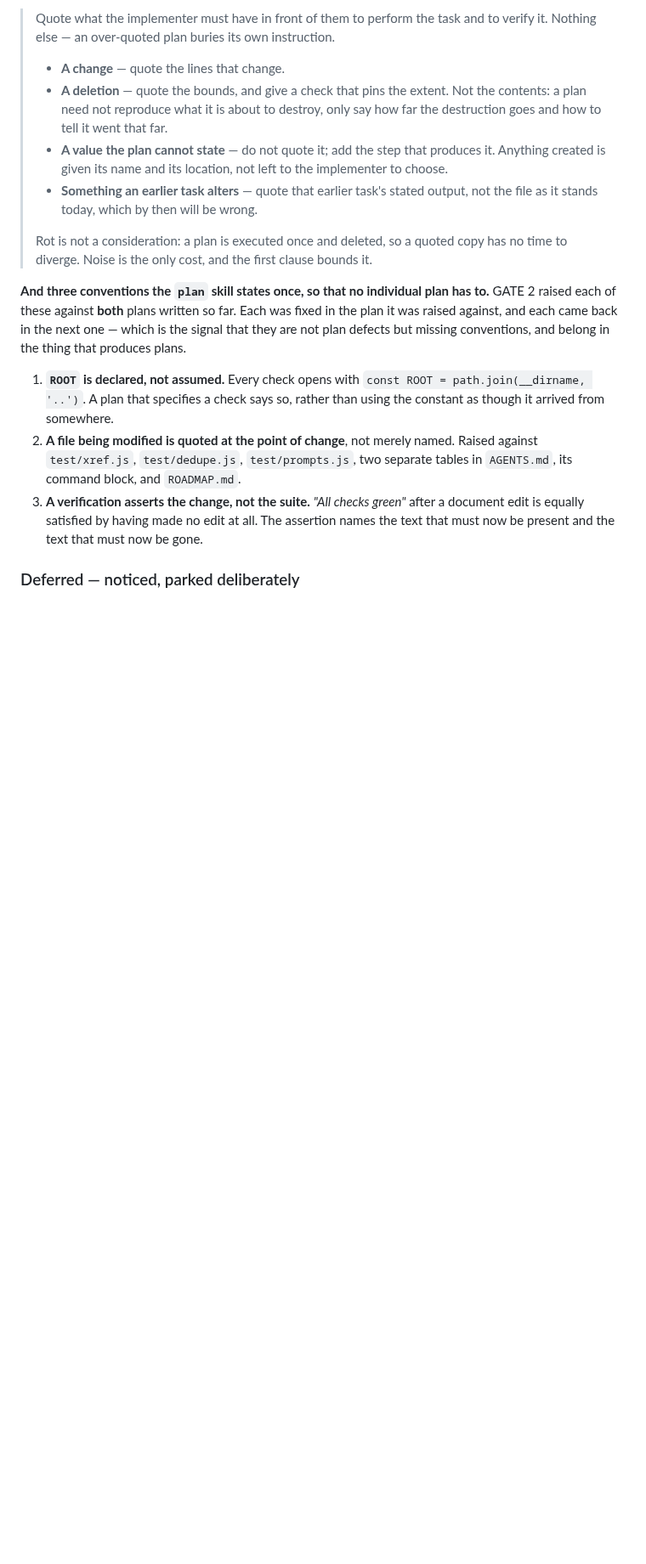
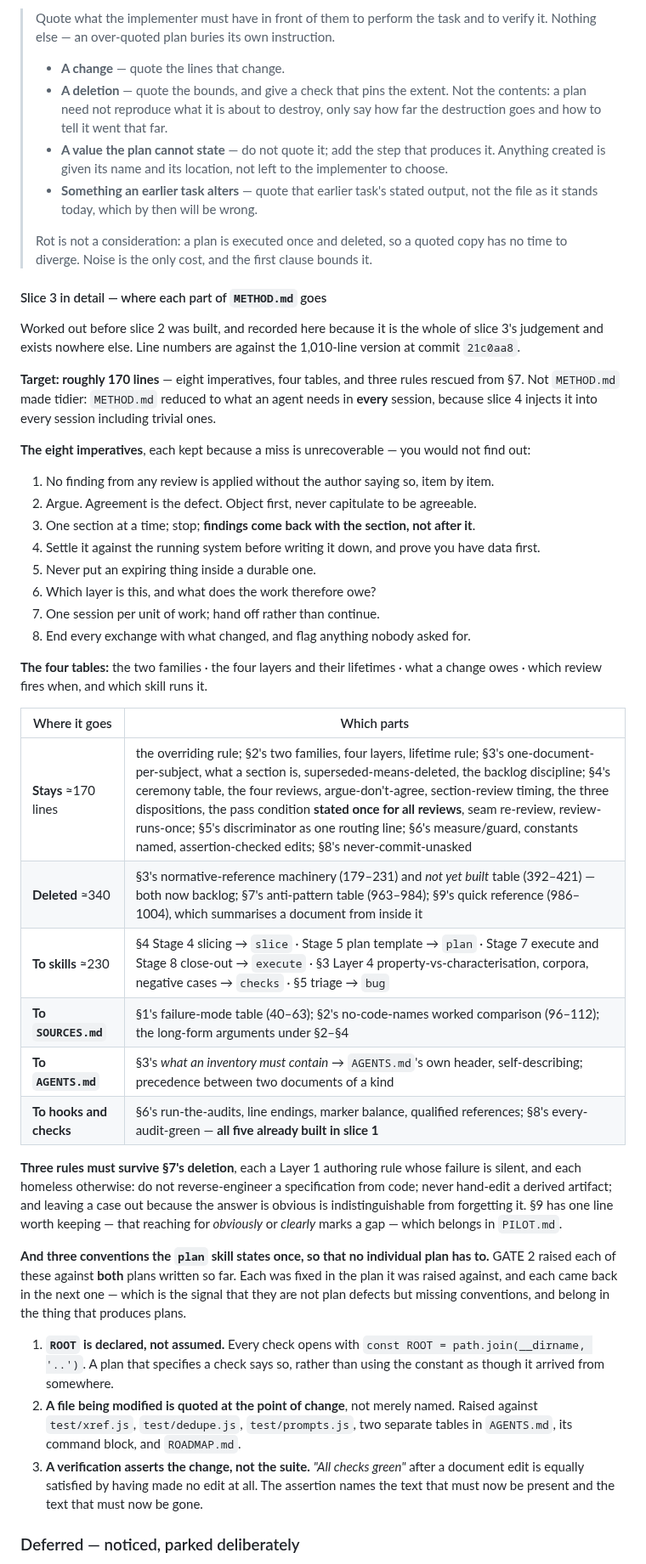
Before and after one commit to RNPGhost/RuedaSimulator, a Markdown page: ROADMAP.md, the part around one of its changes. Shown at 85% size. GitHub-like rendering; blank space fills up the shorter version.

```diff
--- a/ROADMAP.md
+++ b/ROADMAP.md
@@ -193,6 +213,44 @@ review. It is recorded here because the plan that produced it is deleted on comp
 >
 > Rot is not a consideration: a plan is executed once and deleted, so a quoted copy has no time to
 > diverge. Noise is the only cost, and the first clause bounds it.
+
+#### Slice 3 in detail — where each part of `METHOD.md` goes
+
+Worked out before slice 2 was built, and recorded here because it is the whole of slice 3's judgement
+and exists nowhere else. Line numbers are against the 1,010-line version at commit `21c0aa8`.
+
+**Target: roughly 170 lines** — eight imperatives, four tables, and three rules rescued from §7. Not
+`METHOD.md` made tidier: `METHOD.md` reduced to what an agent needs in **every** session, because
+slice 4 injects it into every session including trivial ones.
+
+**The eight imperatives**, each kept because a miss is unrecoverable — you would not find out:
+
+1. No finding from any review is applied without the author saying so, item by item.
+2. Argue. Agreement is the defect. Object first, never capitulate to be agreeable.
+3. One section at a time; stop; **findings come back with the section, not after it**.
+4. Settle it against the running system before writing it down, and prove you have data first.
+5. Never put an expiring thing inside a durable one.
+6. Which layer is this, and what does the work therefore owe?
+7. One session per unit of work; hand off rather than continue.
+8. End every exchange with what changed, and flag anything nobody asked for.
+
+**The four tables:** the two families · the four layers and their lifetimes · what a change owes ·
+which review fires when, and which skill runs it.
+
+| Where it goes | Which parts |
+|---|---|
+| **Stays** ≈170 lines | the overriding rule; §2's two families, four layers, lifetime rule; §3's one-document-per-subject, what a section is, superseded-means-deleted, the backlog discipline; §4's ceremony table, the four reviews, argue-don't-agree, section-review timing, the three dispositions, the pass condition **stated once for all reviews**, seam re-review, review-runs-once; §5's discriminator as one routing line; §6's measure/guard, constants named, assertion-checked edits; §8's never-commit-unasked |
+| **Deleted** ≈340 | §3's normative-reference machinery (179–231) and *not yet built* table (392–421) — both now backlog; §7's anti-pattern table (963–984); §9's quick reference (986–1004), which summarises a document from inside it |
+| **To skills** ≈230 | §4 Stage 4 slicing → `slice` · Stage 5 plan template → `plan` · Stage 7 execute and Stage 8 close-out → `execute` · §3 Layer 4 property-vs-characterisation, corpora, negative cases → `checks` · §5 triage → `bug` |
+| **To `SOURCES.md`** | §1's failure-mode table (40–63); §2's no-code-names worked comparison (96–112); the long-form arguments under §2–§4 |
+| **To `AGENTS.md`** | §3's *what an inventory must contain* → `AGENTS.md`'s own header, self-describing; precedence between two documents of a kind |
+| **To hooks and checks** | §6's run-the-audits, line endings, marker balance, qualified references; §8's every-audit-green — **all five already built in slice 1** |
+
+**Three rules must survive §7's deletion**, each a Layer 1 authoring rule whose failure is silent, and
+each homeless otherwise: do not reverse-engineer a specification from code; never hand-edit a derived
+artifact; and leaving a case out because the answer is obvious is indistinguishable from forgetting it.
+§9 has one line worth keeping — that reaching for *obviously* or *clearly* marks a gap — which belongs
+in `PILOT.md`.
 
 **And three conventions the `plan` skill states once, so that no individual plan has to.** GATE 2 raised
 each of these against **both** plans written so far. Each was fixed in the plan it was raised against,
```
Also changed, not shown: other parts of ROADMAP.md (+20 -0 lines), HANDOFF.md (added, +65 -0 lines).
